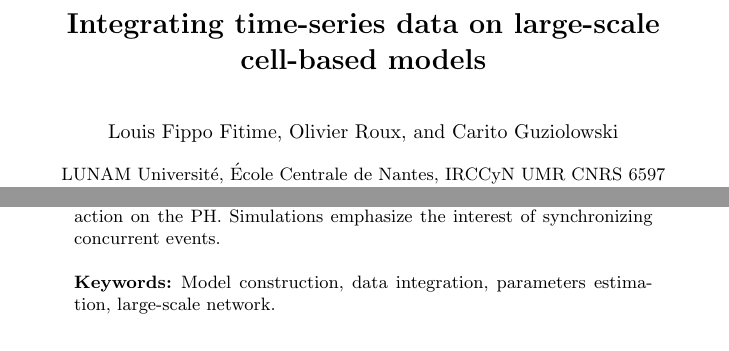
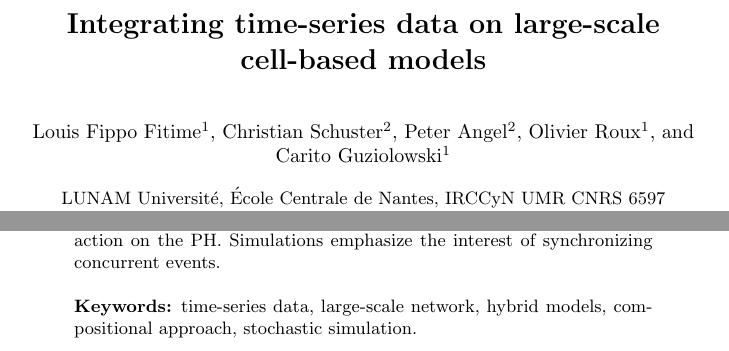
Before and after one commit to Louis-Fippo/papierHSB, a LaTeX paper (abstract_fippo.tex): two parts of the page, joined at a grey line, cut so that both start at the same text. Compiled offline with pdfLaTeX.

Commit message:
correction of the abstract

```diff
--- a/abstract_fippo.tex
+++ b/abstract_fippo.tex
@@ -45,8 +45,9 @@
 % their surnames. This ensures that the names appear correctly in
 % the running heads and the author index.
 %
-\author{Louis Fippo Fitime%
-\and Olivier Roux\and Carito Guziolowski}
+\author{Louis Fippo Fitime\inst{1}%
+\and Christian Schuster\inst{2} \and Peter Angel\inst{2}
+\and Olivier Roux\inst{1}\and Carito Guziolowski\inst{1}}
 %
 \authorrunning{Lecture Notes in Computer Science: Authors' Instructions}
 % (feature abused for this document to repeat the title also on left hand pages)
@@ -89,7 +90,7 @@ PID database to the PH formalism. Then, we propose a way of estimating
 temporal and stochastic parameters from time-series expression data of
 action on the PH. Simulations emphasize the interest of synchronizing
 concurrent events.
-\keywords{Model construction, data integration, parameters estimation, large-scale network.}
+\keywords{time-series data, large-scale network, hybrid models, compositional approach, stochastic simulation.}
 \end{abstract}
 
 
```
Also changed, not shown: abstract_fippo.pdf, 3 other files.
